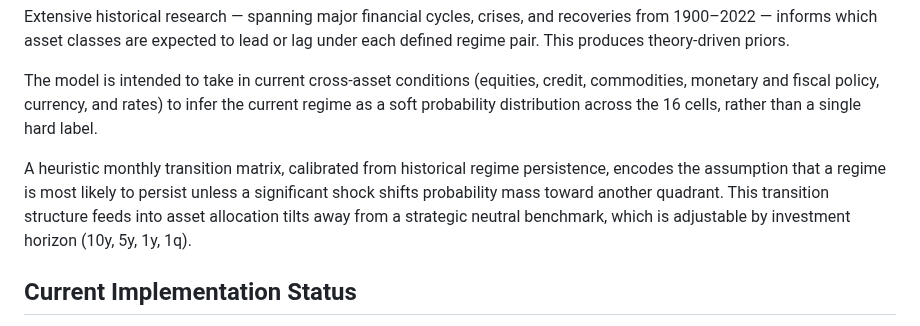
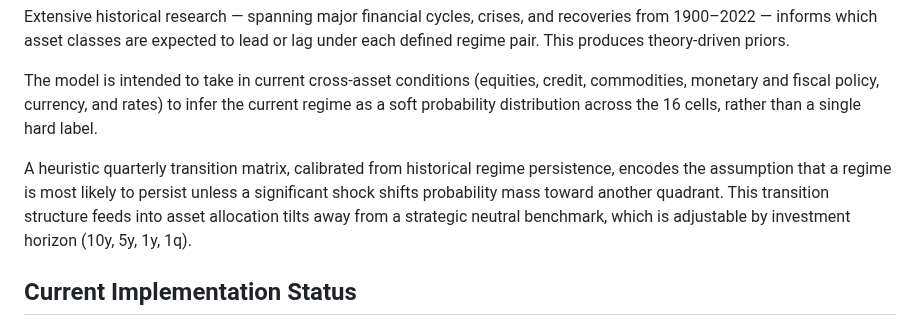
Before and after one commit to YaoSunHello/Macro-Factor-Pricing-Engine, a Markdown page: README.md, the part around the change. GitHub-like rendering.

```diff
--- a/README.md
+++ b/README.md
@@ -11,7 +11,7 @@ Extensive historical research — spanning major financial cycles, crises, and r
 
 The model is intended to take in current cross-asset conditions (equities, credit, commodities, monetary and fiscal policy, currency, and rates) to infer the current regime as a soft probability distribution across the 16 cells, rather than a single hard label.
 
-A heuristic monthly transition matrix, calibrated from historical regime persistence, encodes the assumption that a regime is most likely to persist unless a significant shock shifts probability mass toward another quadrant. This transition structure feeds into asset allocation tilts away from a strategic neutral benchmark, which is adjustable by investment horizon (10y, 5y, 1y, 1q).
+A heuristic quarterly transition matrix, calibrated from historical regime persistence, encodes the assumption that a regime is most likely to persist unless a significant shock shifts probability mass toward another quadrant. This transition structure feeds into asset allocation tilts away from a strategic neutral benchmark, which is adjustable by investment horizon (10y, 5y, 1y, 1q).
 
 
 
```
